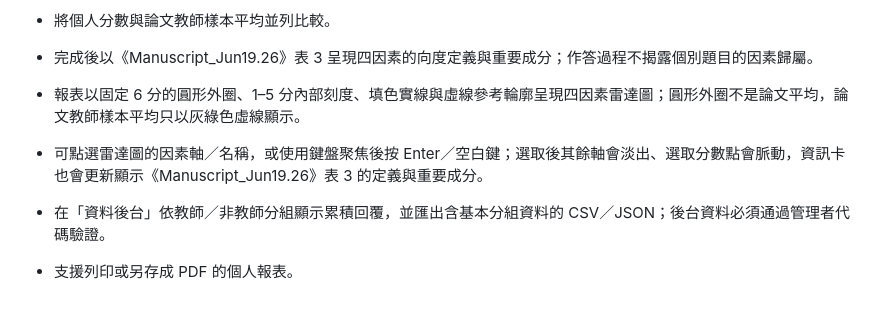
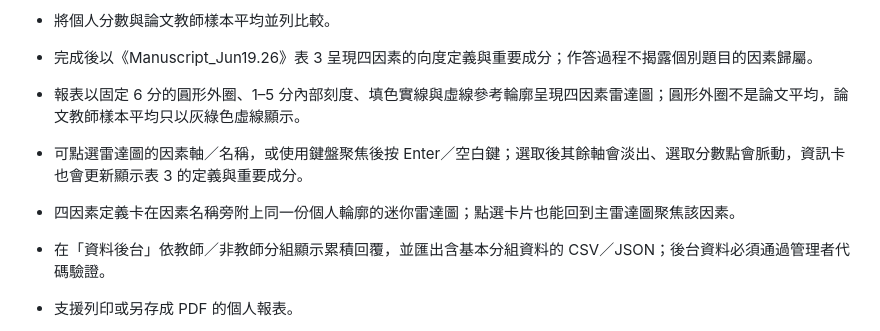
Before and after one commit to hhwang-lab/tels, a Markdown page: README.md, the part around the change. GitHub-like rendering; blank space fills up the shorter version.

Commit message:
Document refined radar card design

```diff
--- a/README.md
+++ b/README.md
@@ -24,7 +24,8 @@
 - 將個人分數與論文教師樣本平均並列比較。
 - 完成後以《Manuscript_Jun19.26》表 3 呈現四因素的向度定義與重要成分；作答過程不揭露個別題目的因素歸屬。
 - 報表以固定 6 分的圓形外圈、1–5 分內部刻度、填色實線與虛線參考輪廓呈現四因素雷達圖；圓形外圈不是論文平均，論文教師樣本平均只以灰綠色虛線顯示。
-- 可點選雷達圖的因素軸／名稱，或使用鍵盤聚焦後按 Enter／空白鍵；選取後其餘軸會淡出、選取分數點會脈動，資訊卡也會更新顯示《Manuscript_Jun19.26》表 3 的定義與重要成分。
+- 可點選雷達圖的因素軸／名稱，或使用鍵盤聚焦後按 Enter／空白鍵；選取後其餘軸會淡出、選取分數點會脈動，資訊卡也會更新顯示表 3 的定義與重要成分。
+- 四因素定義卡在因素名稱旁附上同一份個人輪廓的迷你雷達圖；點選卡片也能回到主雷達圖聚焦該因素。
 - 在「資料後台」依教師／非教師分組顯示累積回覆，並匯出含基本分組資料的 CSV／JSON；後台資料必須通過管理者代碼驗證。
 - 支援列印或另存成 PDF 的個人報表。
 - 個人報表可生成 9:16 PNG 圖卡，內含總平均、四因素雷達圖與論文教師樣本平均對照；可下載保存，或在支援 Web Share 的手機上開啟系統分享選單（例如選擇 Instagram）。
```
